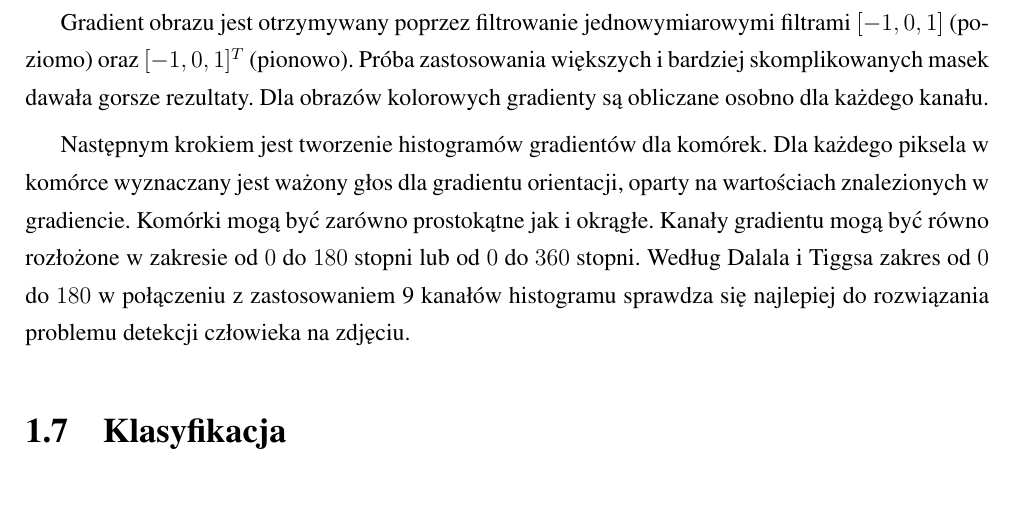
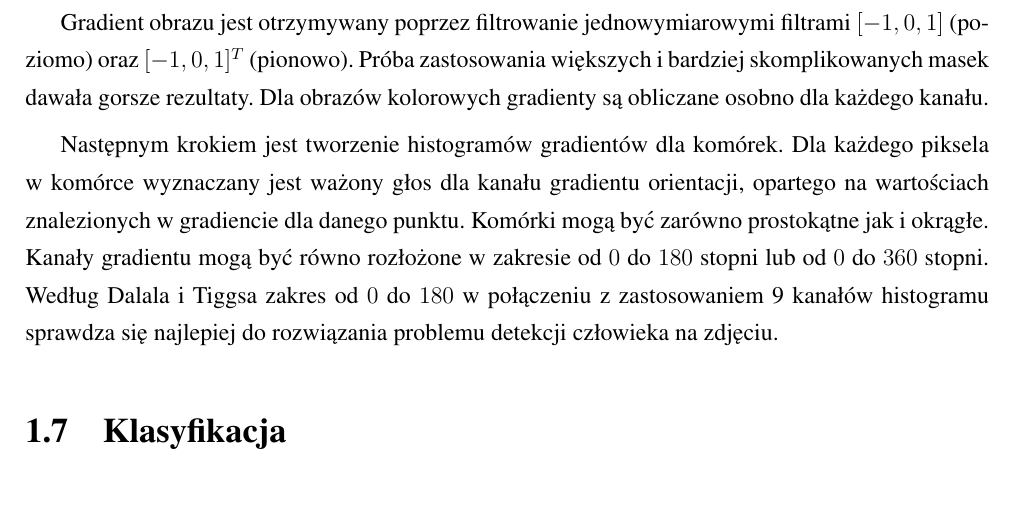
Before and after one commit to michalcichon/praca-magisterska, a LaTeX thesis (praca_magisterska.tex, which reads 01_podstawy_teoretyczne.tex): part of page 32 of 47, cut so that both start at the same text. Compiled offline with pdfLaTeX.

Commit message:
Ekstrakcja cech - HOG

```diff
--- a/01_podstawy_teoretyczne.tex
+++ b/01_podstawy_teoretyczne.tex
@@ -518,7 +518,9 @@ Histogram zorientowanych gradientów (\emph{ang. Histogram of Oriented Gradients
 
 Gradient obrazu jest otrzymywany poprzez filtrowanie jednowymiarowymi filtrami $[-1, 0, 1]$ (poziomo) oraz $[-1, 0, 1]^T$ (pionowo). Próba zastosowania większych i bardziej skomplikowanych masek dawała gorsze rezultaty. Dla obrazów kolorowych gradienty są obliczane osobno dla każdego kanału.
 
-Następnym krokiem jest tworzenie histogramów gradientów dla komórek. Dla każdego piksela w komórce wyznaczany jest ważony głos dla gradientu orientacji, oparty na wartościach znalezionych w gradiencie. Komórki mogą być zarówno prostokątne jak i okrągłe. Kanały gradientu mogą być równo rozłożone w zakresie od $0$ do $180$ stopni lub od $0$ do $360$ stopni. Według Dalala i Tiggsa zakres od $0$ do $180$ w połączeniu z zastosowaniem 9 kanałów histogramu sprawdza się najlepiej do rozwiązania problemu detekcji człowieka na zdjęciu.
+Następnym krokiem jest tworzenie histogramów gradientów dla komórek. Dla każdego piksela w komórce wyznaczany jest ważony głos dla kanału gradientu orientacji, opartego na wartościach znalezionych w gradiencie dla danego punktu. Komórki mogą być zarówno prostokątne jak i okrągłe. Kanały gradientu mogą być równo rozłożone w zakresie od $0$ do $180$ stopni lub od $0$ do $360$ stopni. Według Dalala i Tiggsa zakres od $0$ do $180$ w połączeniu z zastosowaniem 9 kanałów histogramu sprawdza się najlepiej do rozwiązania problemu detekcji człowieka na zdjęciu.
+
+
 
 
 
```
